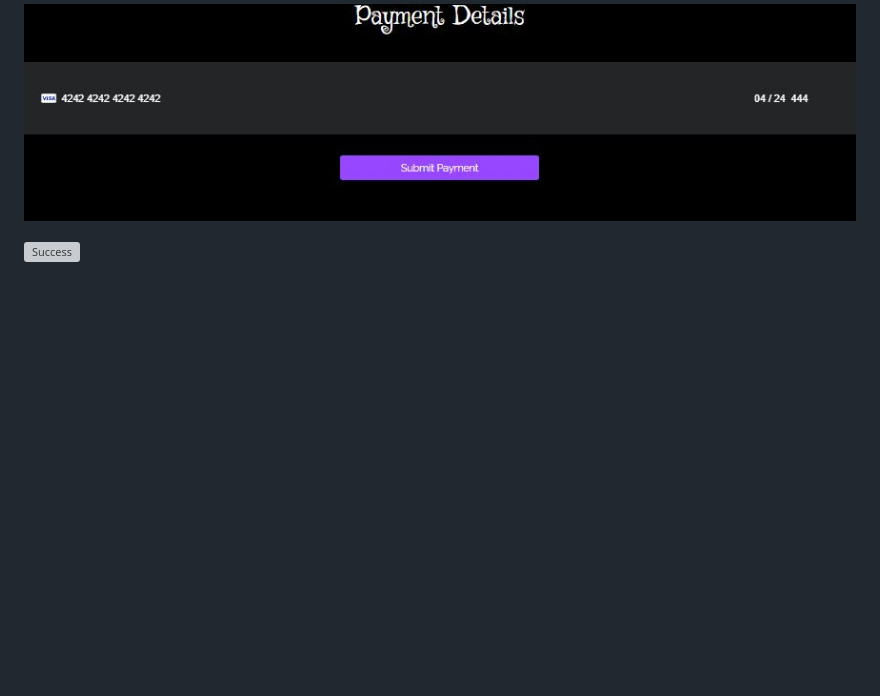
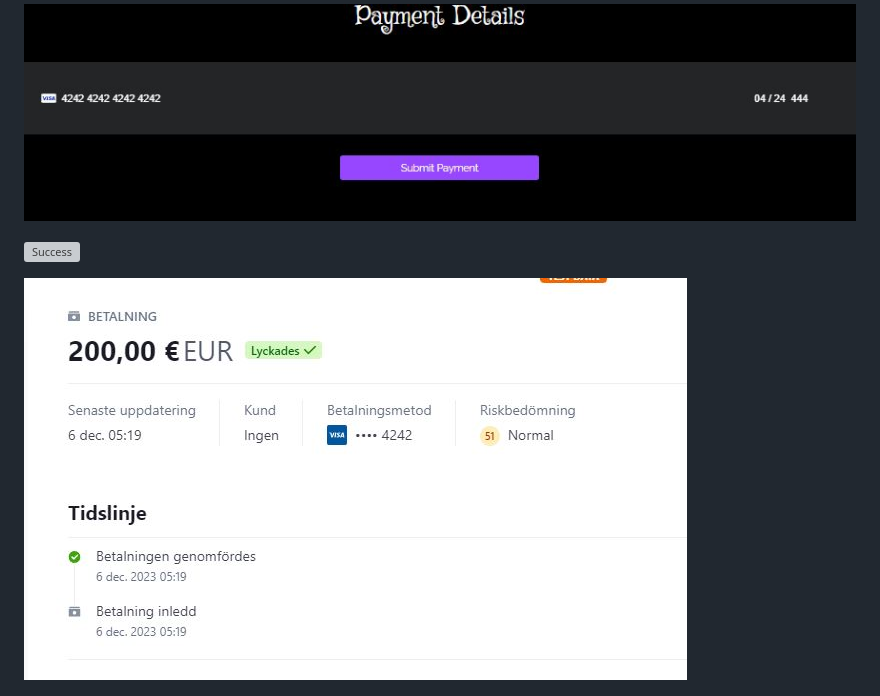
Before and after one commit to Julius-88/ludus-nexus, a Markdown page: readme.md, the part around the change. Drawn GitHub-style; pictures changed too: assets/img/success-payment.JPG (added); blank space fills up the shorter version; grey boxes are pictures that could not be loaded.

Commit message:
Add a image of Stripe database in README

```diff
--- a/readme.md
+++ b/readme.md
@@ -273,6 +273,8 @@ Stripe integration is used for secure payment processing. The interface provides
 
 ![Success](./assets/img/success.JPG)
 
+![Success Stripe](./assets/img/success-payment.JPG)
+
 ![Input Error](./assets/img/error.JPG)
 
 Post-purchase, users receive an order confirmation with a unique order number. Registered users can access their order history and receipts.
```
